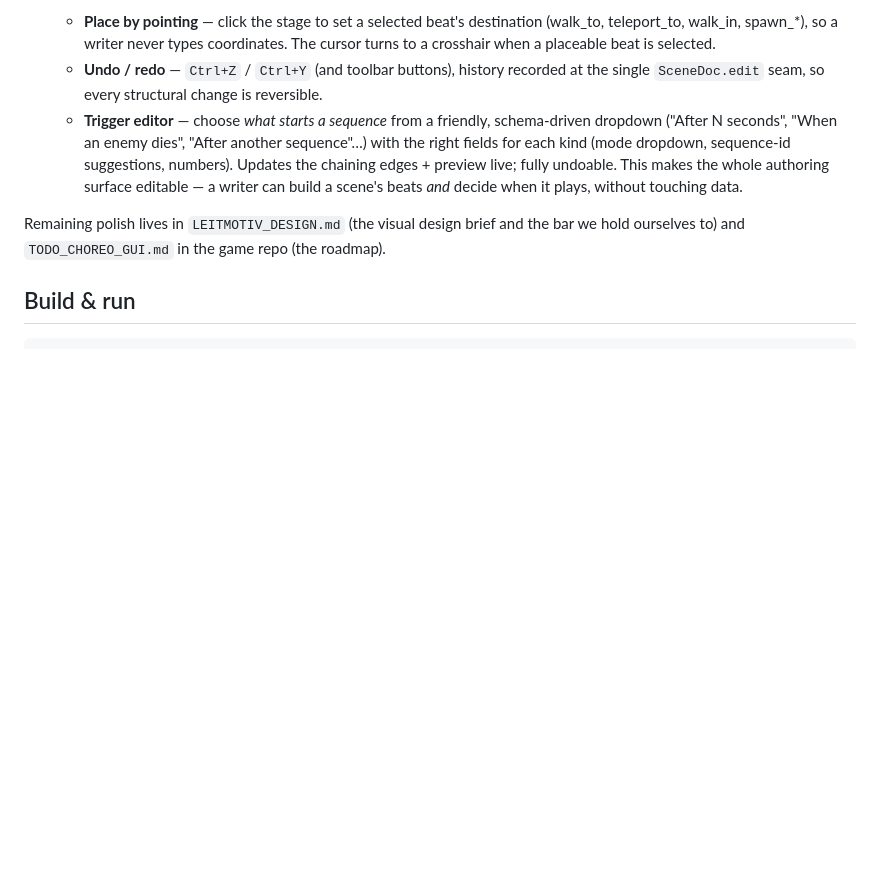
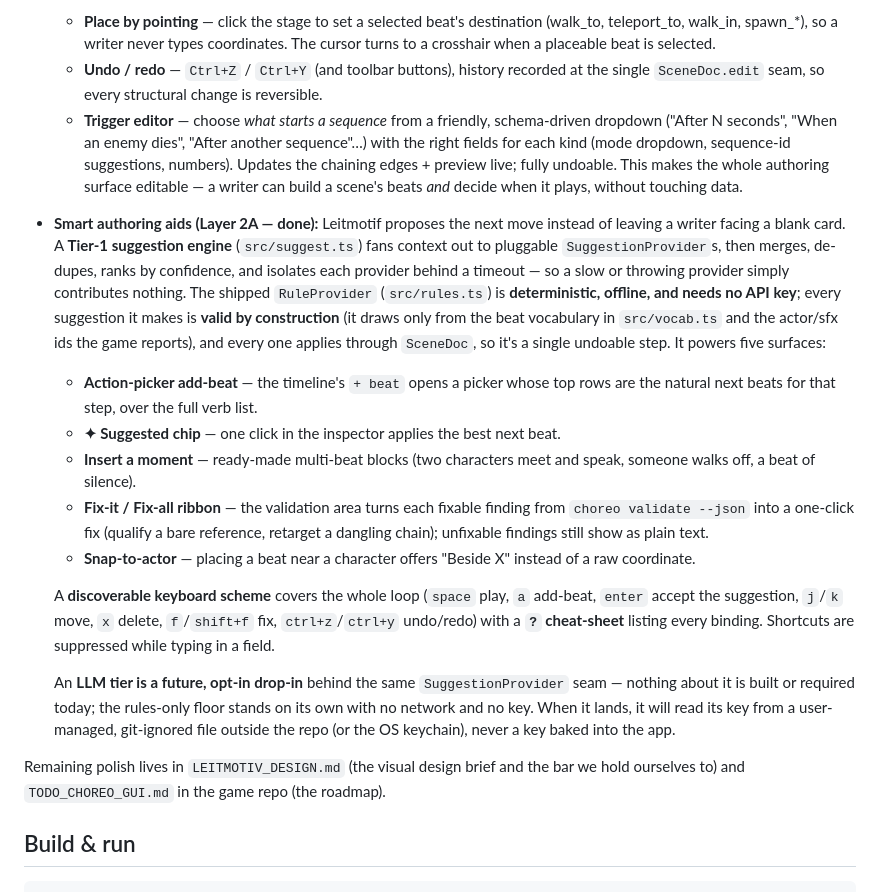
Before and after one commit to soulwax/Leitmotif, a Markdown page: README.md, the part around the change. Drawn GitHub-style; blank space fills up the shorter version.

Commit message:
docs: smart authoring aids (Layer 2A)
Document the Tier-1 suggestion engine (offline, no key, valid-by-construction),
the five Scene-Editor surfaces, the discoverable keyboard scheme + ? cheat-sheet,
and that an LLM tier is a future opt-in drop-in behind the SuggestionProvider seam.

```diff
--- a/README.md
+++ b/README.md
@@ -103,6 +103,38 @@ roadmap `TODO_CHOREO_GUI.md`.
     fully undoable. This makes the whole authoring surface editable — a writer can
     build a scene's beats *and* decide when it plays, without touching data.
 
+- **Smart authoring aids (Layer 2A — done):** Leitmotif proposes the next move
+  instead of leaving a writer facing a blank card. A **Tier-1 suggestion engine**
+  (`src/suggest.ts`) fans context out to pluggable `SuggestionProvider`s, then
+  merges, de-dupes, ranks by confidence, and isolates each provider behind a
+  timeout — so a slow or throwing provider simply contributes nothing. The shipped
+  `RuleProvider` (`src/rules.ts`) is **deterministic, offline, and needs no API
+  key**; every suggestion it makes is **valid by construction** (it draws only from
+  the beat vocabulary in `src/vocab.ts` and the actor/sfx ids the game reports), and
+  every one applies through `SceneDoc`, so it's a single undoable step. It powers
+  five surfaces:
+  - **Action-picker add-beat** — the timeline's `+ beat` opens a picker whose top
+    rows are the natural next beats for that step, over the full verb list.
+  - **✦ Suggested chip** — one click in the inspector applies the best next beat.
+  - **Insert a moment** — ready-made multi-beat blocks (two characters meet and
+    speak, someone walks off, a beat of silence).
+  - **Fix-it / Fix-all ribbon** — the validation area turns each fixable finding
+    from `choreo validate --json` into a one-click fix (qualify a bare reference,
+    retarget a dangling chain); unfixable findings still show as plain text.
+  - **Snap-to-actor** — placing a beat near a character offers "Beside X" instead
+    of a raw coordinate.
+
+  A **discoverable keyboard scheme** covers the whole loop (`space` play, `a`
+  add-beat, `enter` accept the suggestion, `j`/`k` move, `x` delete, `f`/`shift+f`
+  fix, `ctrl+z`/`ctrl+y` undo/redo) with a **`?` cheat-sheet** listing every
+  binding. Shortcuts are suppressed while typing in a field.
+
+  An **LLM tier is a future, opt-in drop-in** behind the same `SuggestionProvider`
+  seam — nothing about it is built or required today; the rules-only floor stands on
+  its own with no network and no key. When it lands, it will read its key from a
+  user-managed, git-ignored file outside the repo (or the OS keychain), never a
+  key baked into the app.
+
 Remaining polish lives in `LEITMOTIV_DESIGN.md` (the visual design brief and the
 bar we hold ourselves to) and `TODO_CHOREO_GUI.md` in the game repo (the roadmap).
 
```
